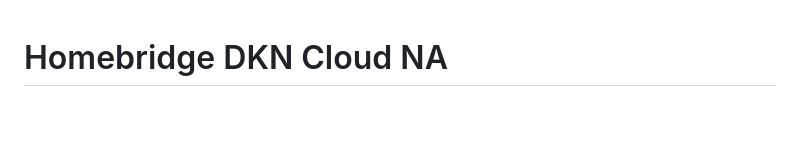
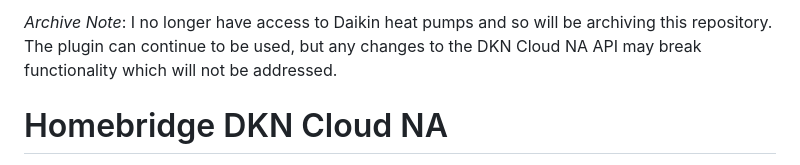
Before and after one commit to plecong/homebridge-dkncloudna, a Markdown page: README.md, the part around the change. GitHub-like rendering; blank space fills up the shorter version.

Commit message:
Archiving

```diff
--- a/README.md
+++ b/README.md
@@ -1,3 +1,5 @@
+*Archive Note*: I no longer have access to Daikin heat pumps and so will be archiving this repository. The plugin can continue to be used, but any changes to the DKN Cloud NA API may break functionality which will not be addressed.
+
 # Homebridge DKN Cloud NA
 
 This [Homebridge](https://github.com/homebridge/homebridge) plugin provides a platform for connecting devices using [DKN Cloud NA](https://dkncloudna.com) to Apple's [HomeKit](http://www.apple.com/ios/home/).
```
